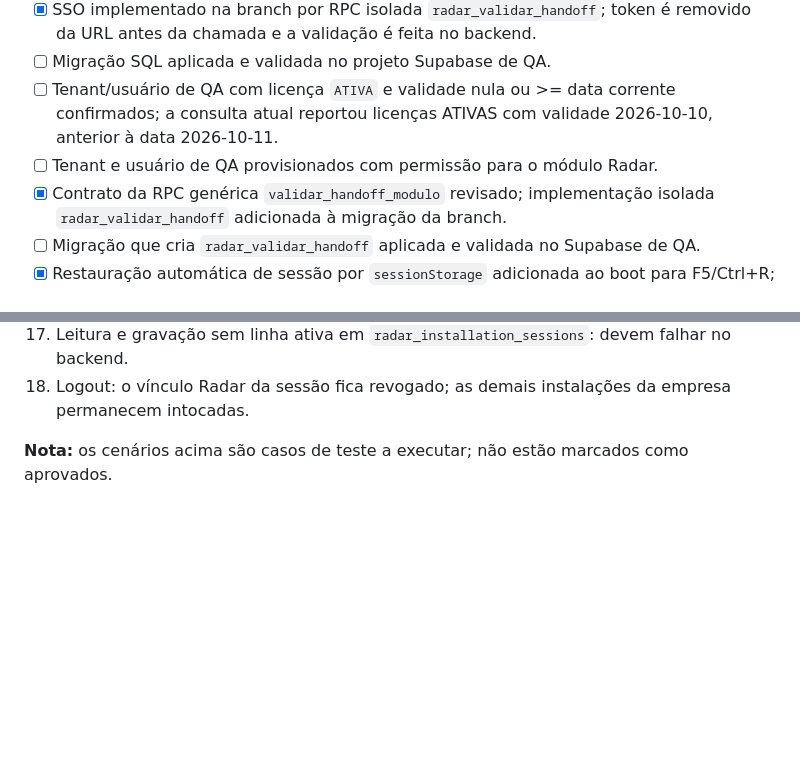
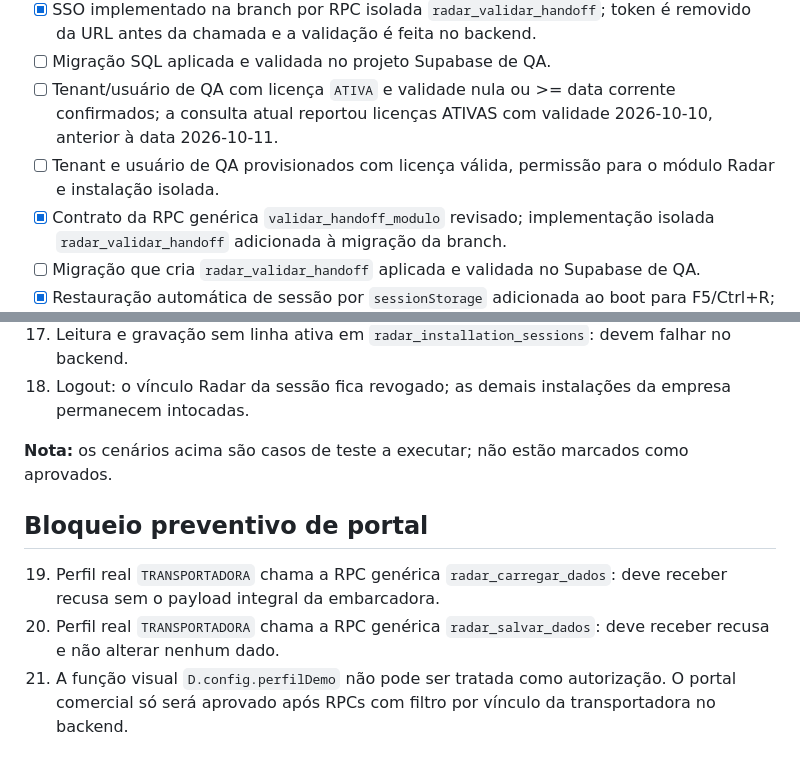
Before and after one commit to yanagizawa-create/yalog-radar-logistico, a Markdown page: QA-V070-CHECKLIST.md, 2 parts joined by grey strips. GitHub-like rendering; blank space fills up the shorter version.

Commit message:
docs: incluir testes de bloqueio ao payload de embarcadora

```diff
--- a/QA-V070-CHECKLIST.md
+++ b/QA-V070-CHECKLIST.md
@@ -14,7 +14,7 @@
 - [x] SSO implementado na branch por RPC isolada `radar_validar_handoff`; token é removido da URL antes da chamada e a validação é feita no backend.
 - [ ] Migração SQL aplicada e validada no projeto Supabase de QA.
 - [ ] Tenant/usuário de QA com licença `ATIVA` e validade nula ou >= data corrente confirmados; a consulta atual reportou licenças ATIVAS com validade 2026-10-10, anterior à data 2026-10-11.
-- [ ] Tenant e usuário de QA provisionados com permissão para o módulo Radar.
+- [ ] Tenant e usuário de QA provisionados com licença válida, permissão para o módulo Radar e instalação isolada.
 - [x] Contrato da RPC genérica `validar_handoff_modulo` revisado; implementação isolada `radar_validar_handoff` adicionada à migração da branch.
 - [ ] Migração que cria `radar_validar_handoff` aplicada e validada no Supabase de QA.
 - [x] Restauração automática de sessão por `sessionStorage` adicionada ao boot para F5/Ctrl+R; sessão sempre revalidada no backend.
@@ -61,3 +61,10 @@ O teste estático de sintaxe não prova que as RPCs existem ou que a migração
 18. Logout: o vínculo Radar da sessão fica revogado; as demais instalações da empresa permanecem intocadas.
 
 **Nota:** os cenários acima são casos de teste a executar; não estão marcados como aprovados.
+
+
+## Bloqueio preventivo de portal
+
+19. Perfil real `TRANSPORTADORA` chama a RPC genérica `radar_carregar_dados`: deve receber recusa sem o payload integral da embarcadora.
+20. Perfil real `TRANSPORTADORA` chama a RPC genérica `radar_salvar_dados`: deve receber recusa e não alterar nenhum dado.
+21. A função visual `D.config.perfilDemo` não pode ser tratada como autorização. O portal comercial só será aprovado após RPCs com filtro por vínculo da transportadora no backend.
```
